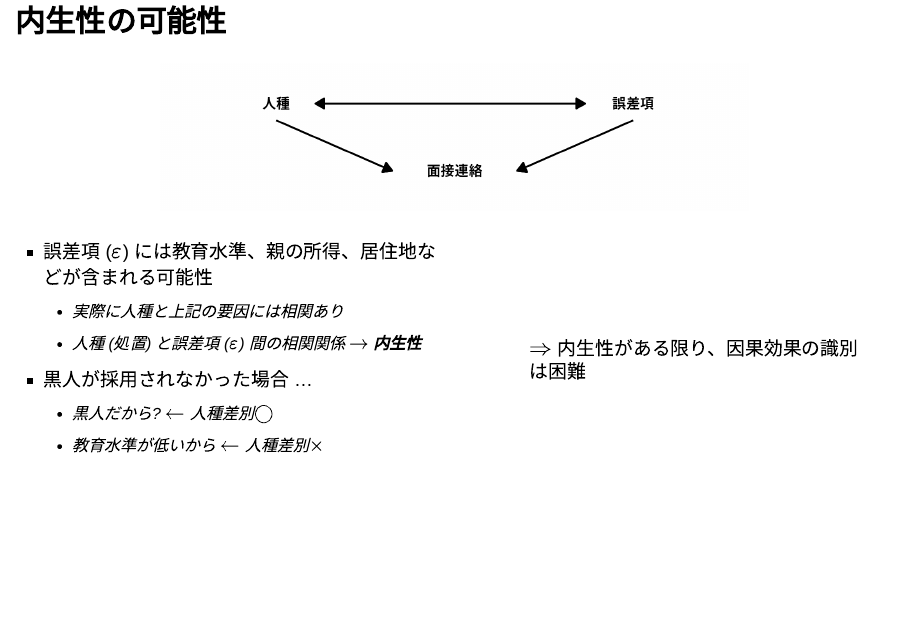
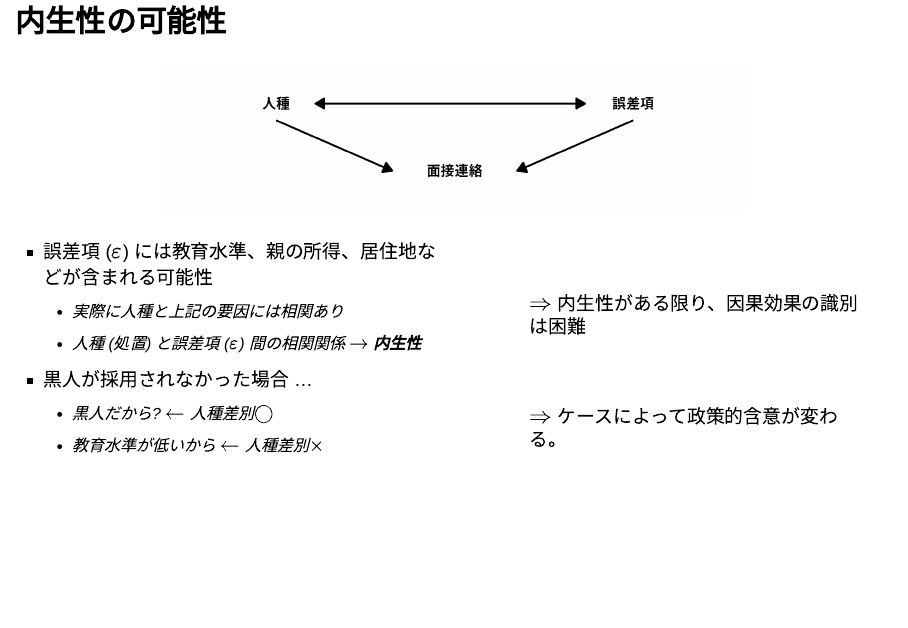
Before and after one commit to JaehyunSong/kobe-ci, a Quarto document (slide/slide01.qmd): page 55 of 72. Rendered offline with R 4.5, knitr and Pandoc in place of Quarto, with nearby package versions; drawn as Slidy slides in place of the format the file asks for; some code elsewhere in the file could not run offline.

Commit message:
no message

```diff
--- a/slide/slide01.qmd
+++ b/slide/slide01.qmd
@@ -941,8 +941,10 @@ tibble(name = c("人種", "面接連絡", "誤差項"),
 :::
 
 :::{.column width=45%}
+<br/><br/>
+$\Rightarrow$ 内生性がある限り、因果効果の識別は困難
 <br/><br/><br/><br/>
-$\Rightarrow$ 内生性がある限り、因果効果の識別は困難
+$\Rightarrow$ ケースによって政策的含意が変わる。
 :::
 ::::
 
```
Also changed, not shown: docs/search.json, 2 other files.
